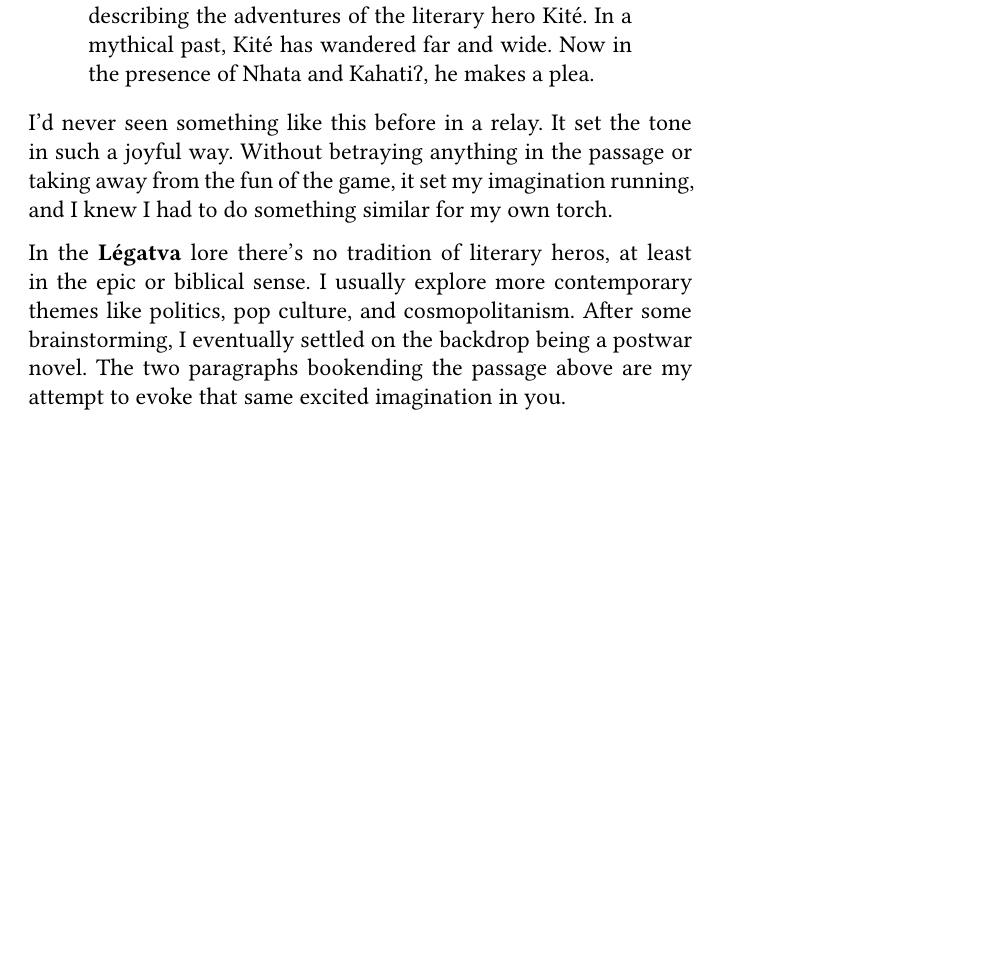
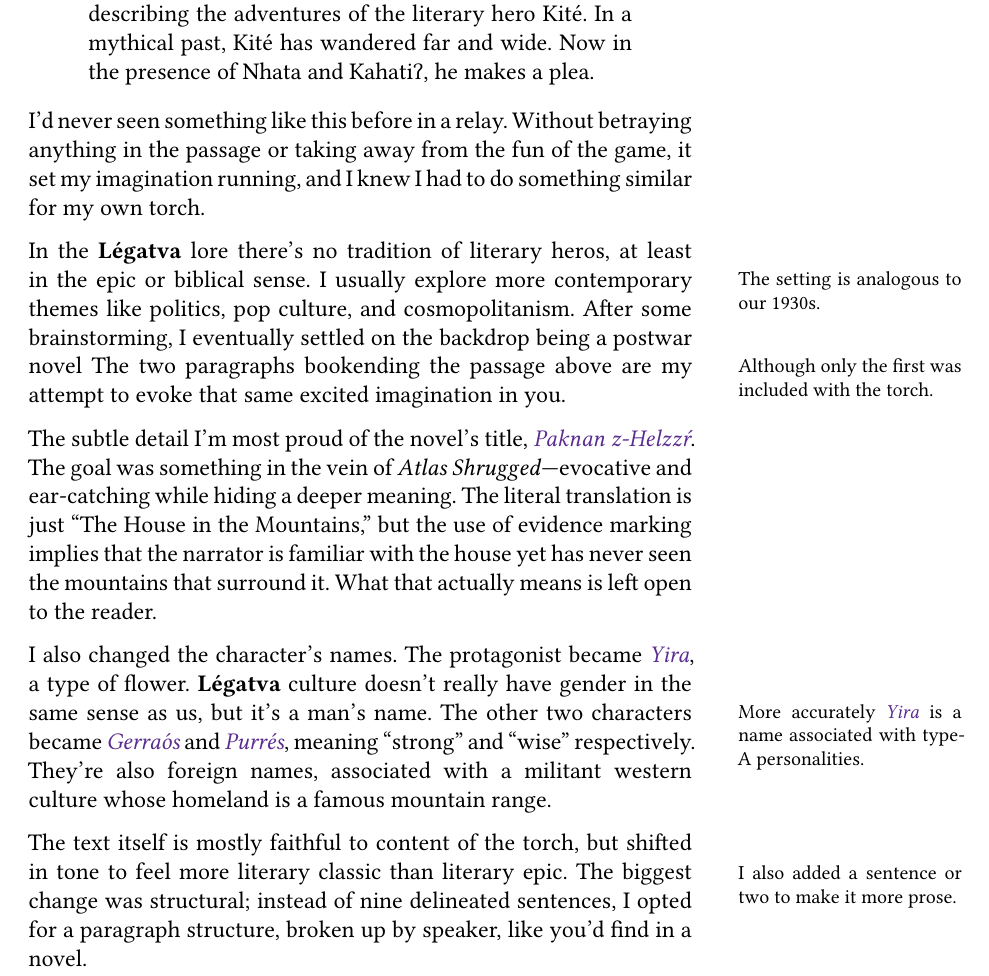
Before and after one commit to seth-r-thompson/lang2, a LaTeX book (torch.anhi.tex): part of page 2 of 2, cut so that both start at the same text, the shorter picture padded with empty space. The pictures show the PDF file torch.anhi.pdf that the author committed with the source.

Commit message:
more commentary

```diff
--- a/torch.anhi.tex
+++ b/torch.anhi.tex
@@ -118,13 +118,17 @@ When I was presented with Willmagnify's torch, I was struck by the inclusion of
 An extract from a Kinvalic \tit{mitrâ} (book, novel), describing the adventures of the literary hero Kité. In a mythical past, Kité has wandered far and wide. Now in the presence of Nhata and Kahatiʔ, he makes a plea.
 \end{quote}
 
-I'd never seen something like this before in a relay. It set the tone in such a joyful way. Without betraying anything in the passage or taking away from the fun of the game, it set my imagination running, and I knew I had to do something similar for my own torch.
+I'd never seen something like this before in a relay. Without betraying anything in the passage or taking away from the fun of the game, it set my imagination running, and I knew I had to do something similar for my own torch.
 
-In the \tbf{Légatva} lore there's no tradition of literary heros, at least in the epic or biblical sense. I usually explore more contemporary themes like politics, pop culture, and cosmopolitanism.\marginnote[*-1]{The setting is analogous to our 1930s.} After some brainstorming, I eventually settled on the backdrop being a postwar novel. % like those written by F. Scott Fitzgerald or Ernest Hemingway (the ``Lost Generation'').
+In the \tbf{Légatva} lore there's no tradition of literary heros, at least in the epic or biblical sense. I usually explore more contemporary themes like politics, pop culture, and cosmopolitanism.\marginnote[*-1]{The setting is analogous to our 1930s.} After some brainstorming, I eventually settled on the backdrop being a postwar novel % like those written by F. Scott Fitzgerald or Ernest Hemingway (the ``Lost Generation'').
 The two paragraphs bookending the passage above are my attempt to evoke that same excited imagination in you. \marginnote[*-1]{Although only the first was included with the torch.}
 
-% I had decided to move away from the literary epic motif, but I still wanted to to stay faithful to the spirit of the passage, so I targeted literary classic instead.
+The subtle detail I'm most proud of the novel's title, \rz{Paknan z-Helzzŕ}. The goal was something in the vein of \tit{Atlas Shrugged}---evocative and ear-catching while hiding a deeper meaning. The literal translation is just ``The House in the Mountains," but the use of evidence marking implies that the narrator is familiar with the house yet has never seen the mountains that surround it. What that actually means is left open to the reader.
 
-% I'm most proud of the novel's title, \rz{Paknan z-Helzzŕ}. The goal was something in the vein of \tit{Atlas Shrugged}---evocative, ear-catching yet hiding a deeper meaning. The title could idiomatically be translated into English as ...
+I also changed the character's names. The protagonist became \rz{Yira}, a type of flower. \tbf{Légatva} culture doesn't really have gender in the same sense as us, but it's a man's name.\marginnote{More accurately \rz{Yira} is a name associated with type-A personalities.} The other two characters became \rz{Gerraós} and \rz{Purrés}, meaning ``strong'' and ``wise'' respectively. They're also foreign names, associated with a militant western culture whose homeland is a famous mountain range.
+
+The text itself is mostly faithful to content of the torch, but shifted in tone to feel more literary classic than literary epic. \marginnote{I also added a sentence or two to make it more prose.} The biggest change was structural; instead of nine delineated sentences, I opted for a paragraph structure, broken up by speaker, like you'd find in a novel. %\tbf{Légatva} typesetting could be its own essay, but I tried to make it clear what is speech by indenting it
+
+
 
 \end{document}
```
Also changed, not shown: torch.anhi.pdf.
